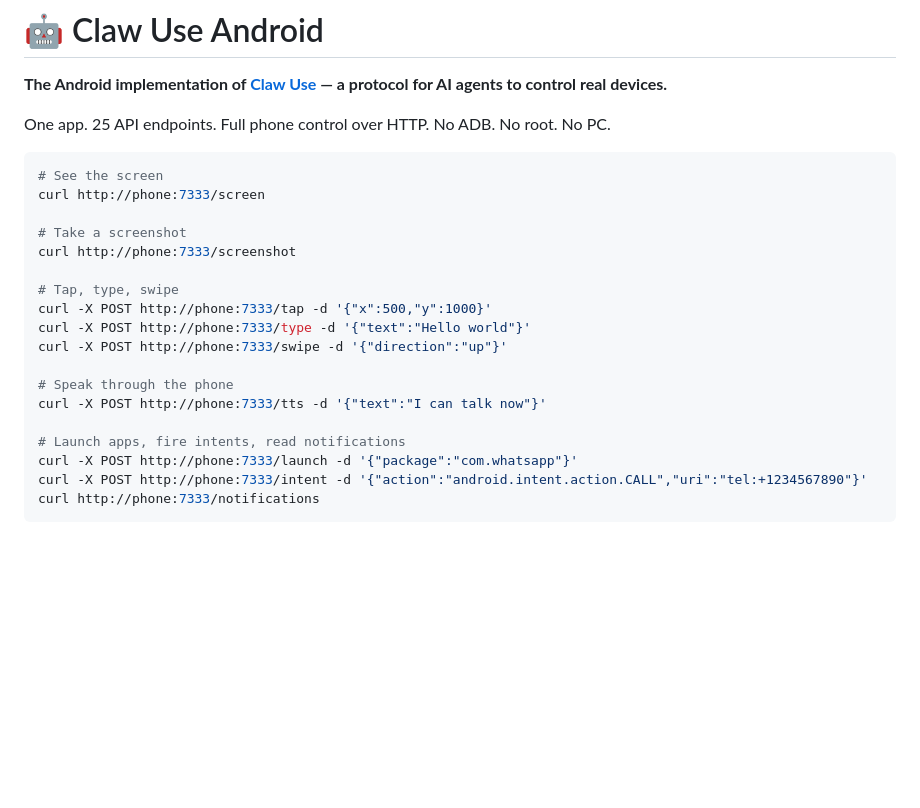
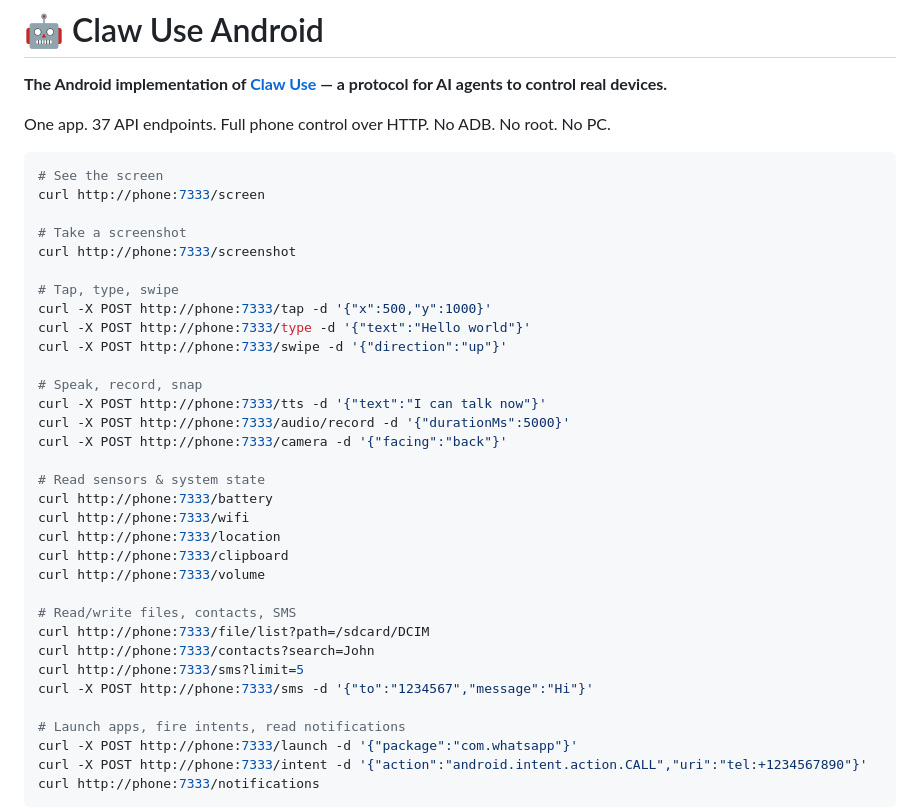
Before and after one commit to 4ier/claw-use-android, a Markdown page: README.md, the part around one of its changes. GitHub-like rendering; blank space fills up the shorter version.

````diff
--- a/README.md
+++ b/README.md
@@ -2,7 +2,7 @@
 
 **The Android implementation of [Claw Use](https://github.com/4ier/claw-use-android#claw-use-protocol) — a protocol for AI agents to control real devices.**
 
-One app. 25 API endpoints. Full phone control over HTTP. No ADB. No root. No PC.
+One app. 37 API endpoints. Full phone control over HTTP. No ADB. No root. No PC.
 
 ```bash
 # See the screen
@@ -16,8 +16,23 @@ curl -X POST http://phone:7333/tap -d '{"x":500,"y":1000}'
 curl -X POST http://phone:7333/type -d '{"text":"Hello world"}'
 curl -X POST http://phone:7333/swipe -d '{"direction":"up"}'
 
-# Speak through the phone
+# Speak, record, snap
 curl -X POST http://phone:7333/tts -d '{"text":"I can talk now"}'
+curl -X POST http://phone:7333/audio/record -d '{"durationMs":5000}'
+curl -X POST http://phone:7333/camera -d '{"facing":"back"}'
+
+# Read sensors & system state
+curl http://phone:7333/battery
+curl http://phone:7333/wifi
+curl http://phone:7333/location
+curl http://phone:7333/clipboard
+curl http://phone:7333/volume
+
+# Read/write files, contacts, SMS
+curl http://phone:7333/file/list?path=/sdcard/DCIM
+curl http://phone:7333/contacts?search=John
+curl http://phone:7333/sms?limit=5
+curl -X POST http://phone:7333/sms -d '{"to":"1234567","message":"Hi"}'
 
 # Launch apps, fire intents, read notifications
 curl -X POST http://phone:7333/launch -d '{"package":"com.whatsapp"}'
````
Also changed, not shown: other parts of README.md (+22 -0 lines).
